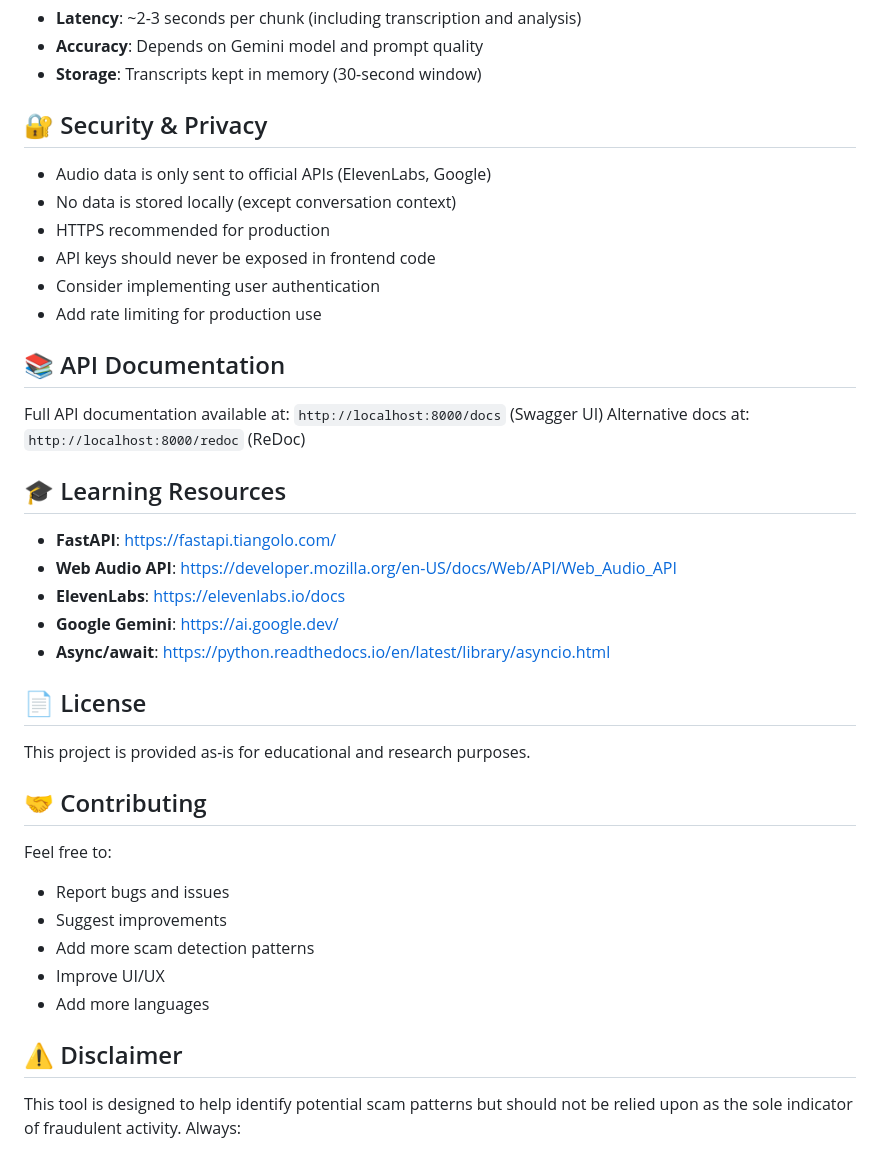
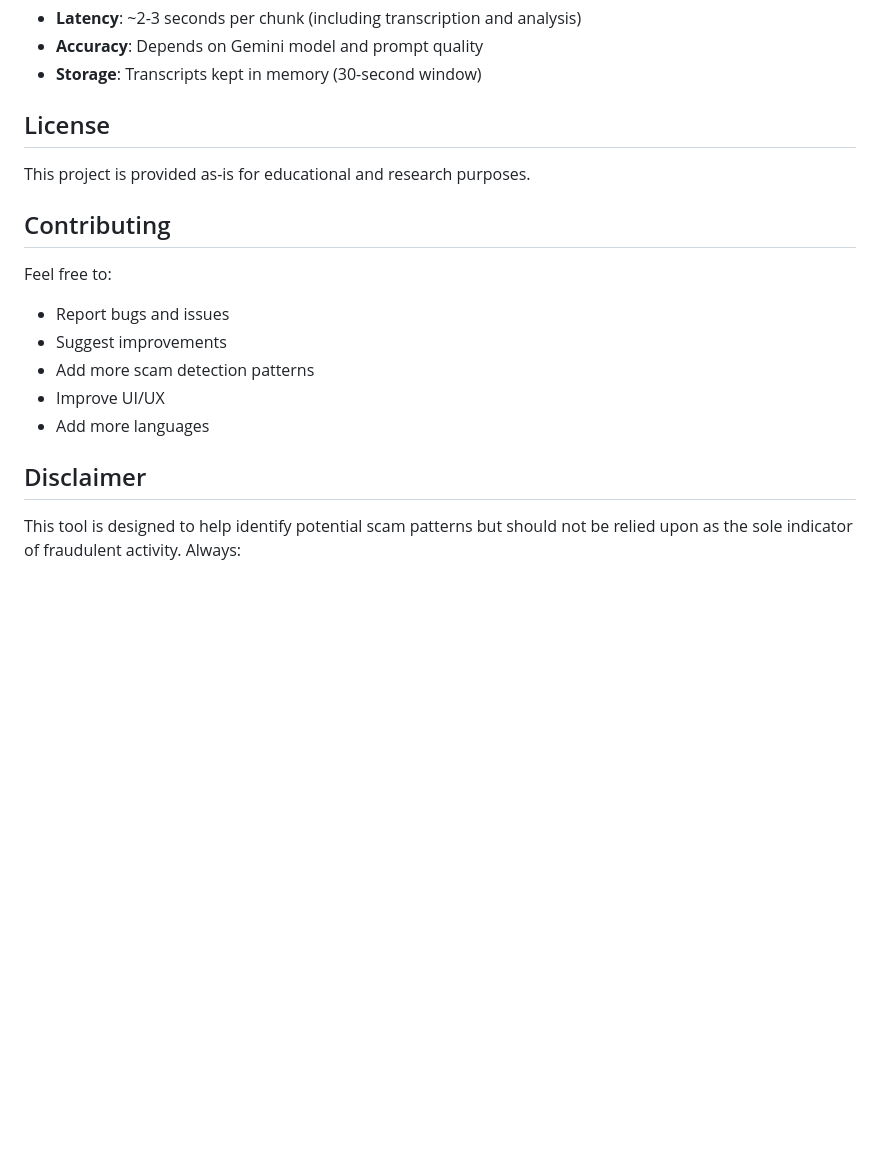
Before and after one commit to jheel0802/scam-detection-app, a Markdown page: README.md, the part around one of its changes. Drawn GitHub-style; blank space fills up the shorter version.

```diff
--- a/README.md
+++ b/README.md
@@ -393,33 +345,11 @@ lsof -i :8000
 - **Accuracy**: Depends on Gemini model and prompt quality
 - **Storage**: Transcripts kept in memory (30-second window)
 
-## 🔐 Security & Privacy
-
-- Audio data is only sent to official APIs (ElevenLabs, Google)
-- No data is stored locally (except conversation context)
-- HTTPS recommended for production
-- API keys should never be exposed in frontend code
-- Consider implementing user authentication
-- Add rate limiting for production use
-
-## 📚 API Documentation
-
-Full API documentation available at: `http://localhost:8000/docs` (Swagger UI)
-Alternative docs at: `http://localhost:8000/redoc` (ReDoc)
-
-## 🎓 Learning Resources
-
-- **FastAPI**: https://fastapi.tiangolo.com/
-- **Web Audio API**: https://developer.mozilla.org/en-US/docs/Web/API/Web_Audio_API
-- **ElevenLabs**: https://elevenlabs.io/docs
-- **Google Gemini**: https://ai.google.dev/
-- **Async/await**: https://python.readthedocs.io/en/latest/library/asyncio.html
-
-## 📄 License
+## License
 
 This project is provided as-is for educational and research purposes.
 
-## 🤝 Contributing
+## Contributing
 
 Feel free to:
 - Report bugs and issues
@@ -428,7 +358,7 @@ Feel free to:
 - Improve UI/UX
 - Add more languages
 
-## ⚠️ Disclaimer
+## Disclaimer
 
 This tool is designed to help identify potential scam patterns but should not be relied upon as the sole indicator of fraudulent activity. Always:
 
```
Also changed, not shown: other parts of README.md (+10 -58 lines).
